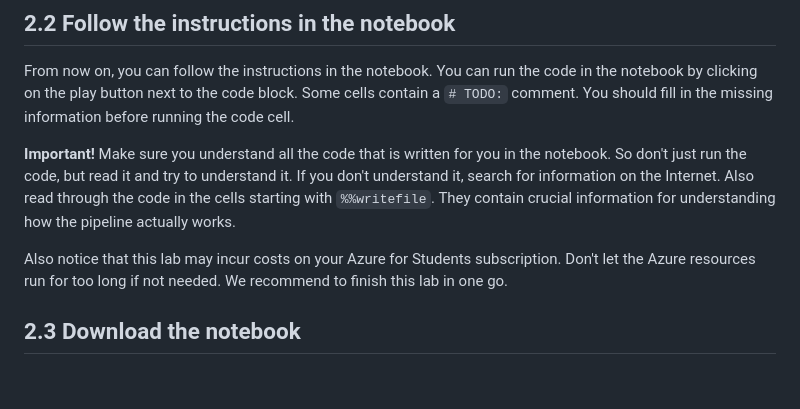
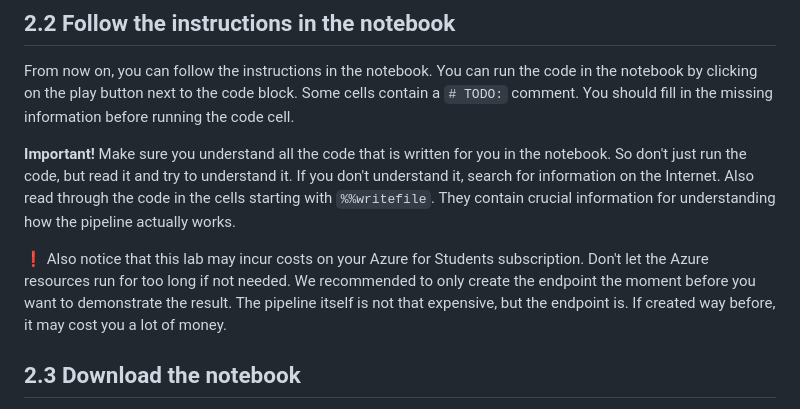
Before and after one commit to HOGENT-MLOps/mlops-labs, a Markdown page: assignments/03-ml-workflow.md, the part around the change. GitHub-like rendering; blank space fills up the shorter version.

Commit message:
Add warning about costs in lab 3

```diff
--- a/assignments/03-ml-workflow.md
+++ b/assignments/03-ml-workflow.md
@@ -43,7 +43,7 @@ From now on, you can follow the instructions in the notebook. You can run the co
 
 **Important!** Make sure you understand all the code that is written for you in the notebook. So don't just run the code, but read it and try to understand it. If you don't understand it, search for information on the Internet. Also read through the code in the cells starting with `%%writefile`. They contain crucial information for understanding how the pipeline actually works.
 
-Also notice that this lab may incur costs on your Azure for Students subscription. Don't let the Azure resources run for too long if not needed. We recommend to finish this lab in one go.
+:exclamation: Also notice that this lab may incur costs on your Azure for Students subscription. Don't let the Azure resources run for too long if not needed. We recommended to only create the endpoint the moment before you want to demonstrate the result. The pipeline itself is not that expensive, but the endpoint is. If created way before, it may cost you a lot of money.
 
 ## 2.3 Download the notebook
 
```
